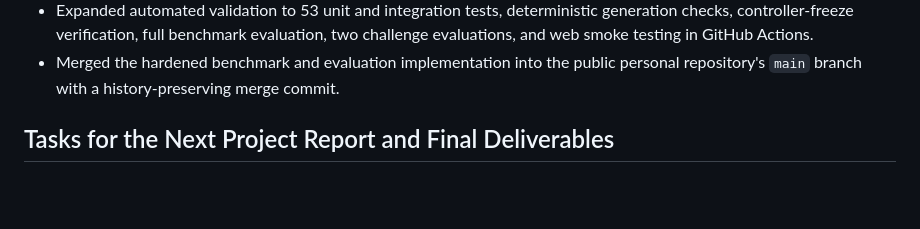
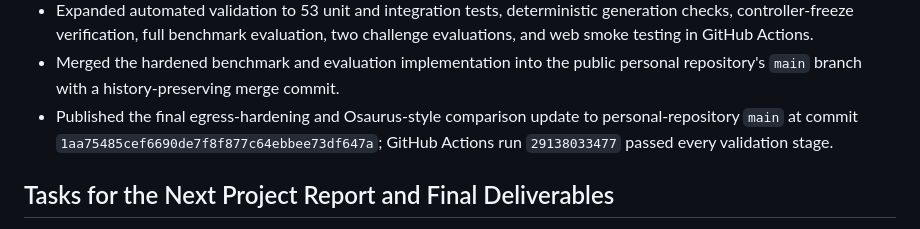
Before and after one commit to mason5052/secure-model-delegation, a Markdown page: docs/progress-reports/progress-report-4.md, the part around the change. Rendered like a GitHub page; blank space fills up the shorter version.

Commit message:
docs: record final PR4 validation

```diff
--- a/docs/progress-reports/progress-report-4.md
+++ b/docs/progress-reports/progress-report-4.md
@@ -56,6 +56,7 @@ I also hardened the implemented egress path. Repeated sensitive values now use s
 - Preserved main and challenge failures, including overblocking and weak evidence classes, instead of tuning labels to make the results appear perfect.
 - Expanded automated validation to 53 unit and integration tests, deterministic generation checks, controller-freeze verification, full benchmark evaluation, two challenge evaluations, and web smoke testing in GitHub Actions.
 - Merged the hardened benchmark and evaluation implementation into the public personal repository's `main` branch with a history-preserving merge commit.
+- Published the final egress-hardening and Osaurus-style comparison update to personal-repository `main` at commit `1aa75485cef6690de7f8f877c64ebbee73df647a`; GitHub Actions run `29138033477` passed every validation stage.
 
 ## Tasks for the Next Project Report and Final Deliverables
 
```
Also changed, not shown: 1 other file.
